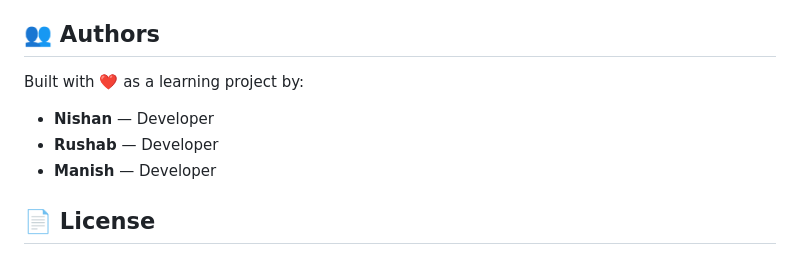
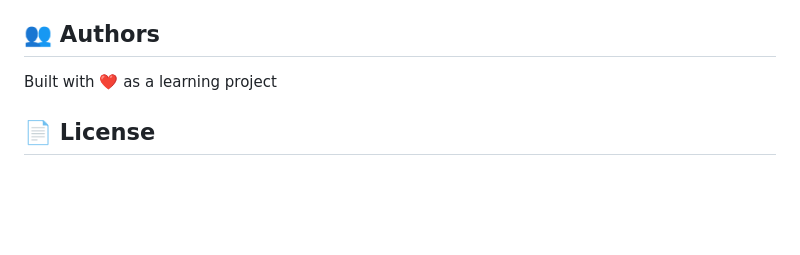
Before and after one commit to Nishan2004paudel/Kitabghar, a Markdown page: README.md, the part around the change. Drawn GitHub-style; blank space fills up the shorter version.

Commit message:
fix:readme

```diff
--- a/README.md
+++ b/README.md
@@ -96,10 +96,7 @@ Contributions are welcome! This is an **open-source** project.
 
 ## 👥 Authors
 
-Built with ❤️ as a learning project by:
-- **Nishan** — Developer
-- **Rushab** — Developer
-- **Manish** — Developer
+Built with ❤️ as a learning project
 
 ## 📄 License
 
```
